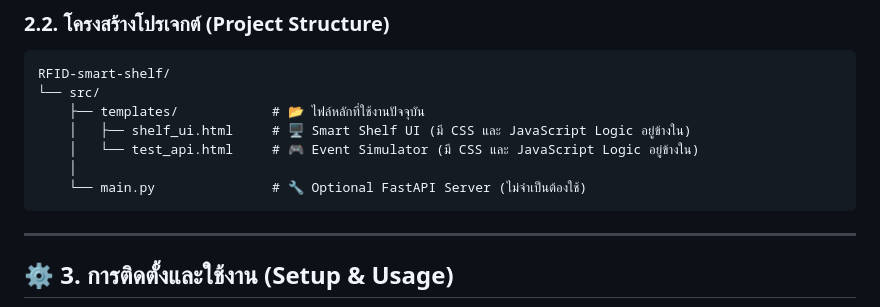
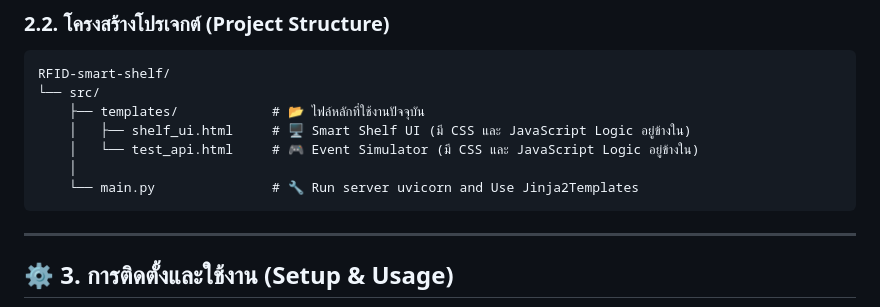
Before and after one commit to Krittapas2546/RFID-smart-shelf, a Markdown page: README.md, the part around the change. Drawn GitHub-style.

````diff
--- a/README.md
+++ b/README.md
@@ -62,7 +62,7 @@ RFID-smart-shelf/
     │   ├── shelf_ui.html     # 🖥️ Smart Shelf UI (มี CSS และ JavaScript Logic อยู่ข้างใน)
     │   └── test_api.html     # 🎮 Event Simulator (มี CSS และ JavaScript Logic อยู่ข้างใน)
     │
-    └── main.py               # 🔧 Optional FastAPI Server (ไม่จำเป็นต้องใช้)
+    └── main.py               # 🔧 Run server uvicorn and Use Jinja2Templates
 ```
 
 ---
````
